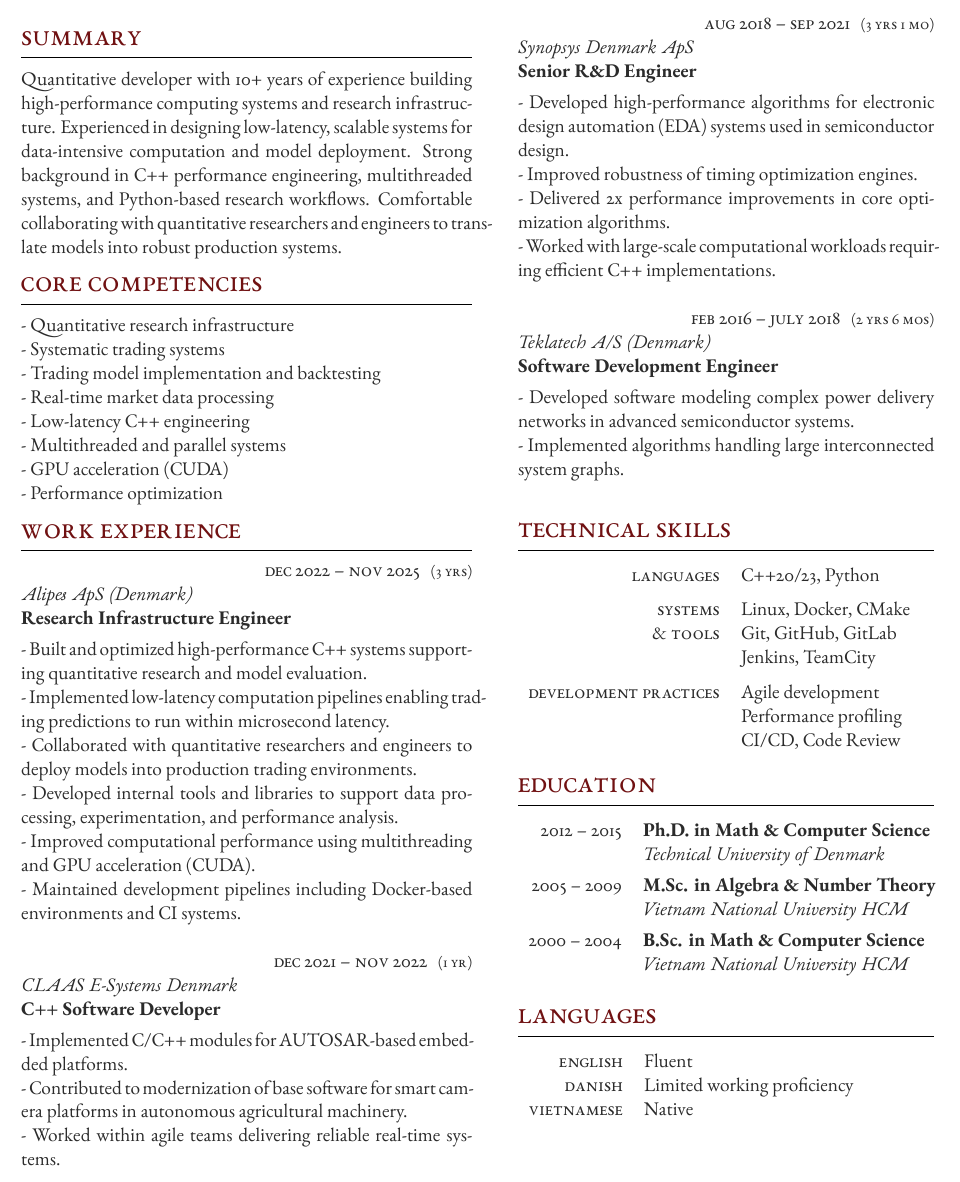
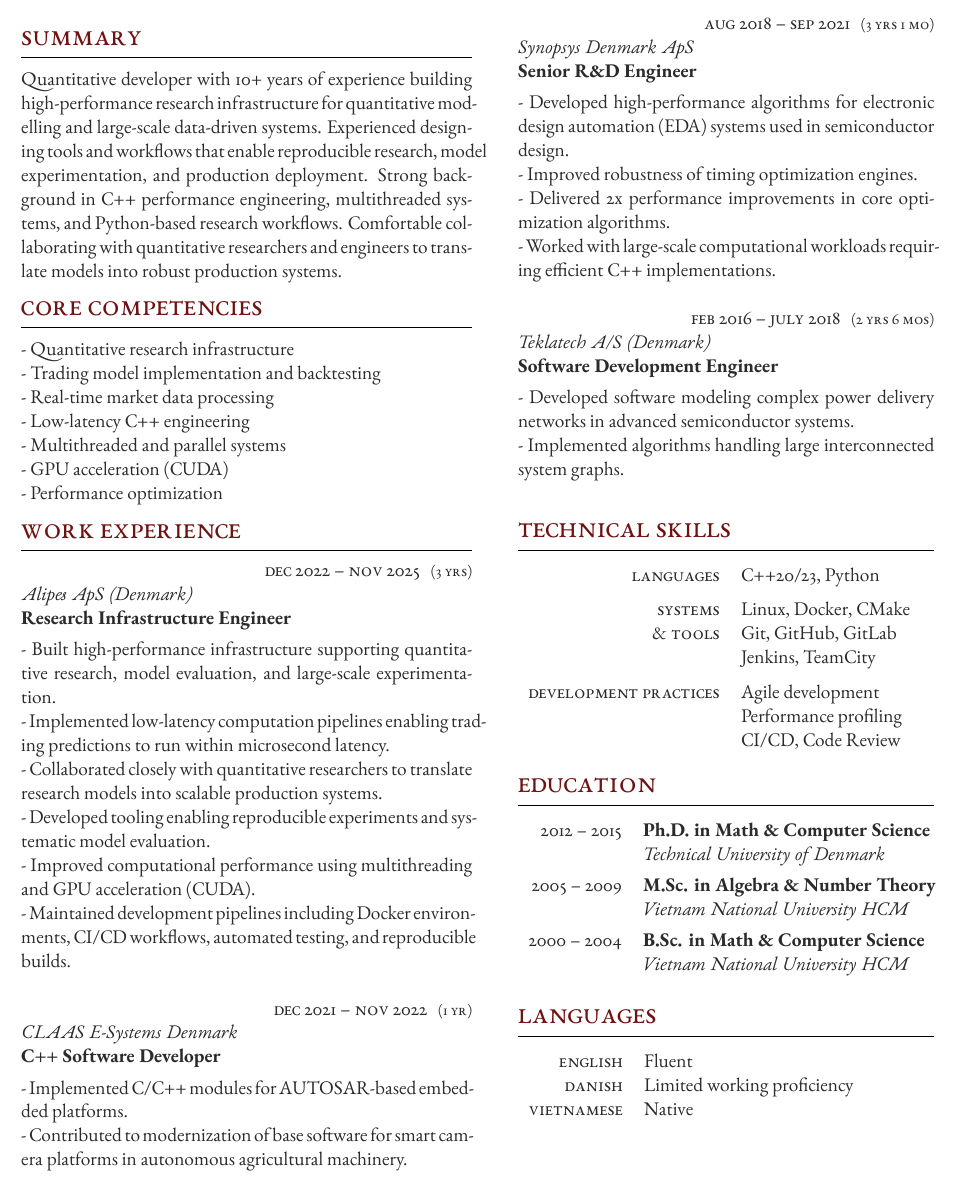
Before and after one commit to ntnhut/CV, a LaTeX CV (cv_Nhut.tex): part of the page, cut so that both start at the same text. Compiled offline with XeLaTeX.

```diff
--- a/cv_Nhut.tex
+++ b/cv_Nhut.tex
@@ -76,13 +76,11 @@
 %----------------------------------------------------------------------------------------
 
 \section{Summary}
-Quantitative developer with 10+ years of experience building high-performance computing systems and research infrastructure. Experienced in designing low-latency, scalable systems for data-intensive computation and model deployment. Strong background in C++ performance engineering, multithreaded systems, and Python-based research workflows. Comfortable collaborating with quantitative researchers and engineers to translate models into robust production systems.
+Quantitative developer with 10+ years of experience building high-performance research infrastructure for quantitative modelling and large-scale data-driven systems. Experienced designing tools and workflows that enable reproducible research, model experimentation, and production deployment. Strong background in C++ performance engineering, multithreaded systems, and Python-based research workflows. Comfortable collaborating with quantitative researchers and engineers to translate models into robust production systems.
 
 \section{Core Competencies}
 
 - Quantitative research infrastructure
-
-- Systematic trading systems
 
 - Trading model implementation and backtesting
 
@@ -113,17 +111,17 @@
 {3 yrs} % FT/PT (full time or part time)
 {Alipes ApS (Denmark)} % Employer
 {Research Infrastructure Engineer} % Job title
-{- Built and optimized high-performance C++ systems supporting quantitative research and model evaluation.
+{- Built high-performance infrastructure supporting quantitative research, model evaluation, and large-scale experimentation.
 
 - Implemented low-latency computation pipelines enabling trading predictions to run within microsecond latency.
 
-- Collaborated with quantitative researchers and engineers to deploy models into production trading environments.
+- Collaborated closely with quantitative researchers to translate research models into scalable production systems.
 
-- Developed internal tools and libraries to support data processing, experimentation, and performance analysis.
+- Developed tooling enabling reproducible experiments and systematic model evaluation.
 
 - Improved computational performance using multithreading and GPU acceleration (CUDA).
 
-- Maintained development pipelines including Docker-based environments and CI systems.
+- Maintained development pipelines including Docker environments, CI/CD workflows, automated testing, and reproducible builds.
 } % Description
 
 \workposition{Dec 2021 -- Nov 2022} % Duration
@@ -133,8 +131,6 @@
 {- Implemented C/C++ modules for AUTOSAR-based embedded platforms.
 
 - Contributed to modernization of base software for smart camera platforms in autonomous agricultural machinery.
-
-- Worked within agile teams delivering reliable real-time systems.
 } % Description
 
 \switchcolumn % Switch to the next paracol column
```
Also changed, not shown: cv_Nhut.pdf.
